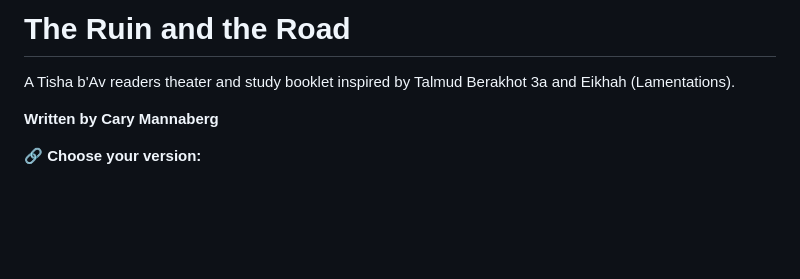
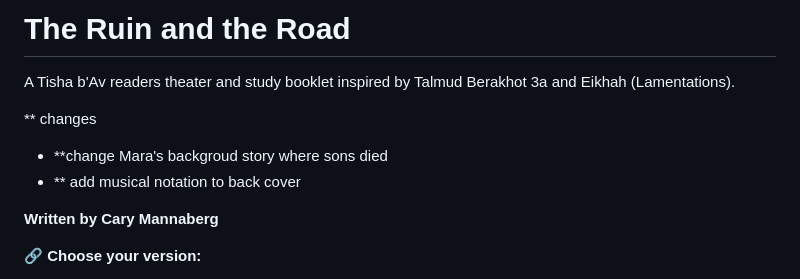
Before and after one commit to Cmannaberg/Ruin_and_road, a Markdown page: README.md, the part around the change. GitHub-like rendering; blank space fills up the shorter version.

```diff
--- a/README.md
+++ b/README.md
@@ -1,6 +1,11 @@
 # The Ruin and the Road
 
 A Tisha b'Av readers theater and study booklet inspired by Talmud Berakhot 3a and Eikhah (Lamentations).
+
+
+** changes
+- **change Mara's backgroud story where sons died
+- ** add musical notation to back cover
 
 **Written by Cary Mannaberg**
 
```
